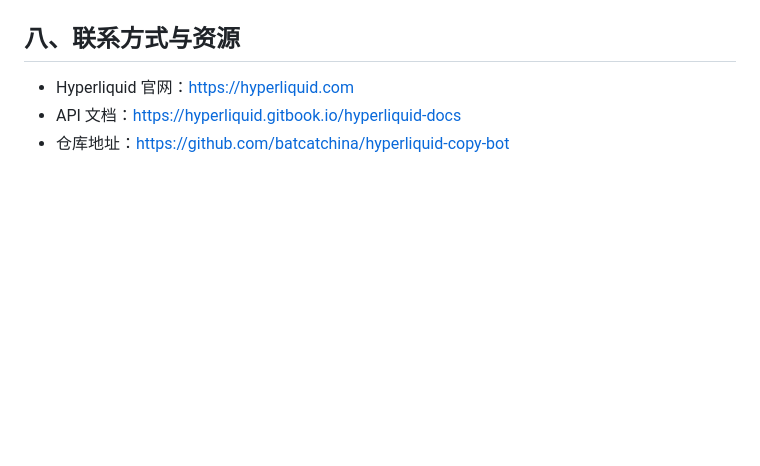
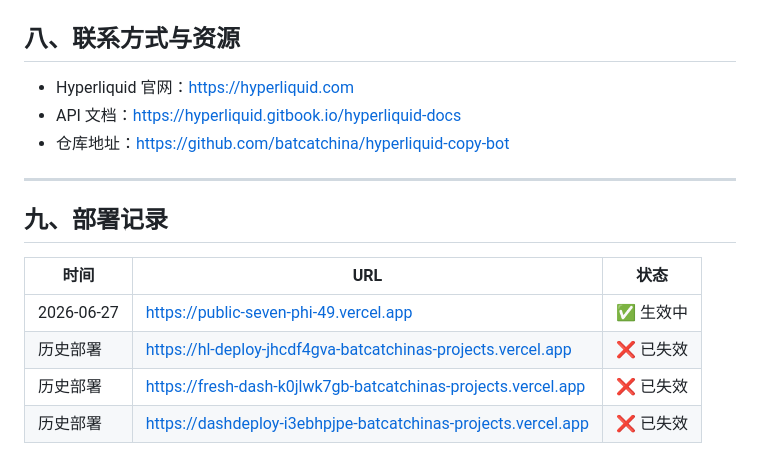
Before and after one commit to batcatchina/hyperliquid-copy-bot, a Markdown page: Hyperliquid跟单系统/Hyperliquid跟单系统_完整汇总.md, the part around the change. GitHub-like rendering; blank space fills up the shorter version.

Commit message:
docs: 更新部署记录 (2026-06-27)

```diff
--- a/Hyperliquid跟单系统/Hyperliquid跟单系统_完整汇总.md
+++ b/Hyperliquid跟单系统/Hyperliquid跟单系统_完整汇总.md
@@ -176,3 +176,14 @@ python3 run.py live 60
 - Hyperliquid 官网：https://hyperliquid.com
 - API 文档：https://hyperliquid.gitbook.io/hyperliquid-docs
 - 仓库地址：https://github.com/batcatchina/hyperliquid-copy-bot
+
+---
+
+## 九、部署记录
+
+| 时间 | URL | 状态 |
+|------|-----|------|
+| 2026-06-27 | https://public-seven-phi-49.vercel.app | ✅ 生效中 |
+| 历史部署 | https://hl-deploy-jhcdf4gva-batcatchinas-projects.vercel.app | ❌ 已失效 |
+| 历史部署 | https://fresh-dash-k0jlwk7gb-batcatchinas-projects.vercel.app | ❌ 已失效 |
+| 历史部署 | https://dashdeploy-i3ebhpjpe-batcatchinas-projects.vercel.app | ❌ 已失效 |
```
